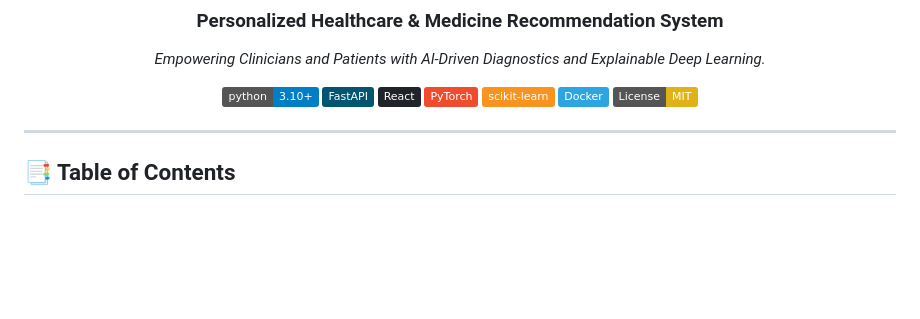
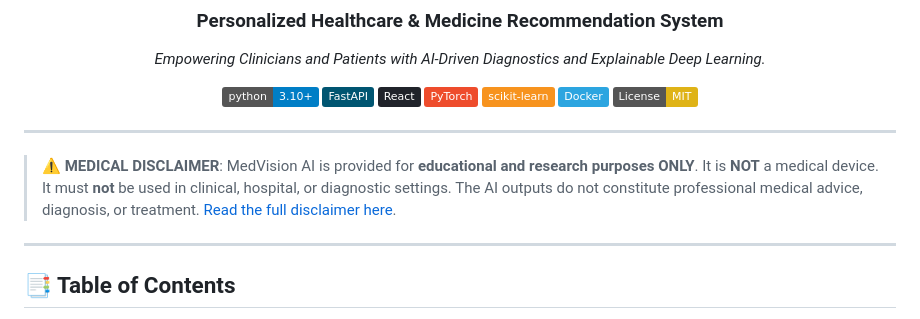
Before and after one commit to vikassaini77/healthcare-recommendation-system, a Markdown page: README.md, the part around the change. Drawn GitHub-style; badges without logos; blank space fills up the shorter version.

Commit message:
docs: add strict medical disclaimer for educational use only

```diff
--- a/README.md
+++ b/README.md
@@ -16,6 +16,10 @@
 [![License: MIT](https://img.shields.io/badge/License-MIT-yellow.svg)](https://opensource.org/licenses/MIT)
 
 </div>
+
+---
+
+> ⚠️ **MEDICAL DISCLAIMER**: MedVision AI is provided for **educational and research purposes ONLY**. It is **NOT** a medical device. It must **not** be used in clinical, hospital, or diagnostic settings. The AI outputs do not constitute professional medical advice, diagnosis, or treatment. [Read the full disclaimer here](DISCLAIMER.md).
 
 ---
 
```
Also changed, not shown: DISCLAIMER.md (added, +16 -0 lines).
